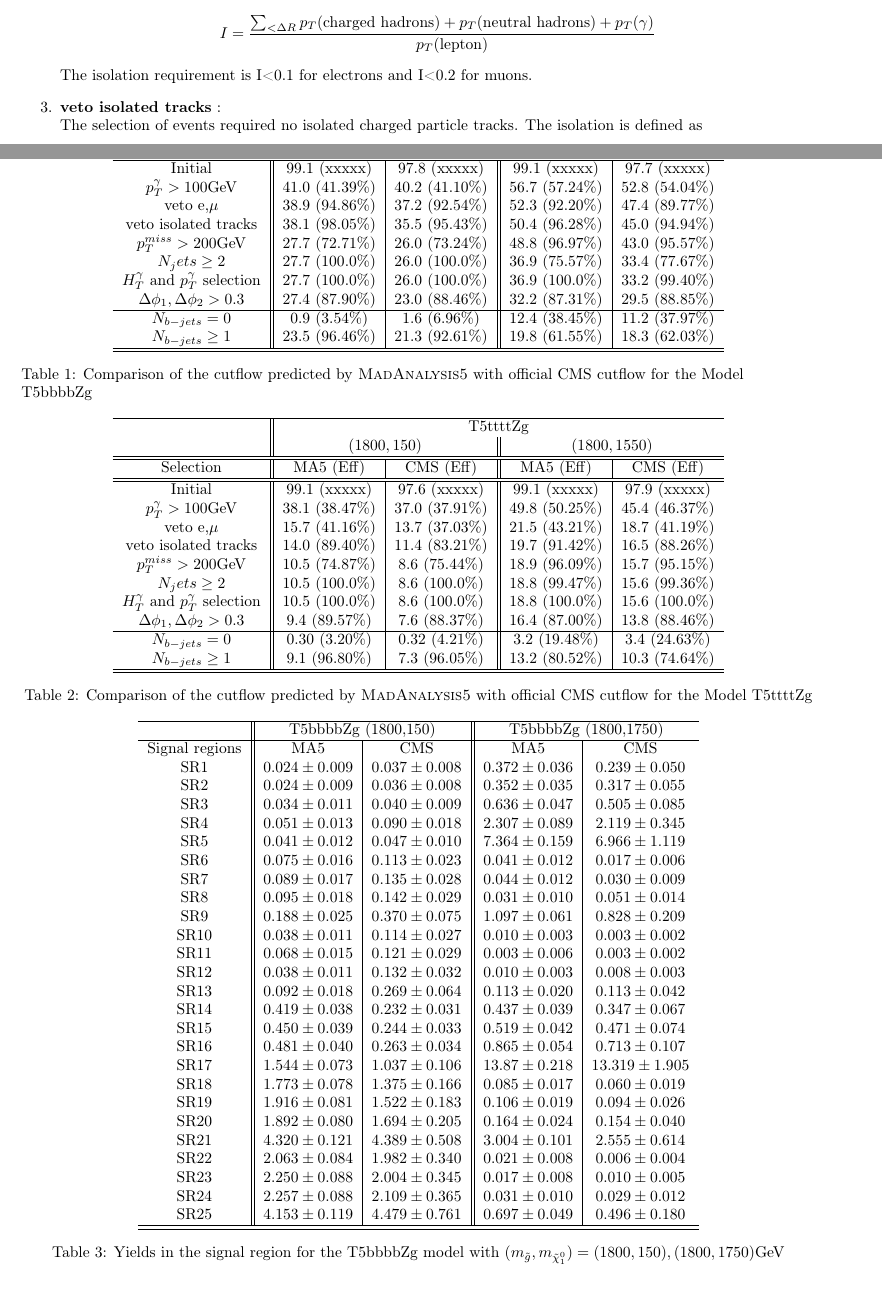
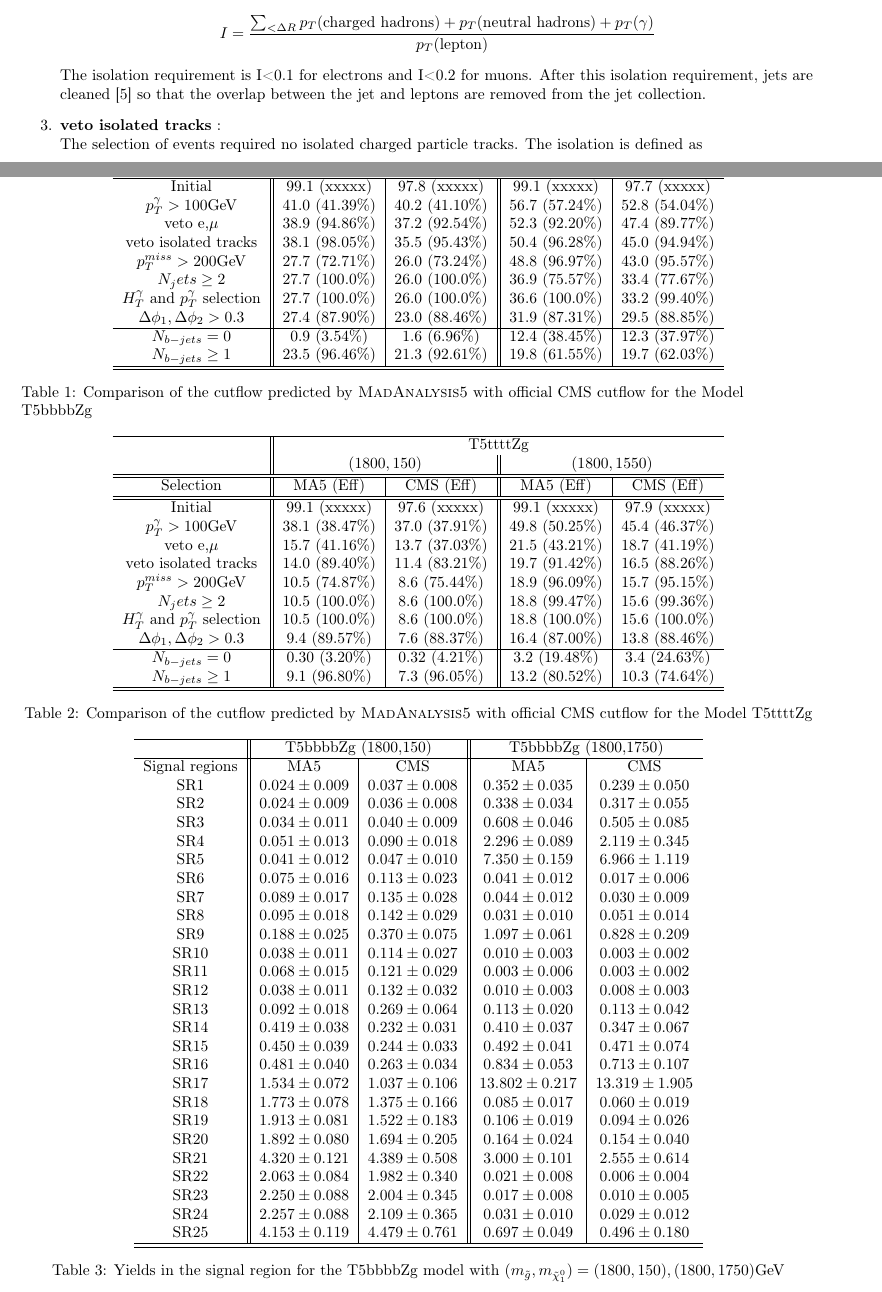
Before and after one commit to Nukulparmar/MadAnalysis, a LaTeX paper (cms_sus_18_002_recast.tex): two parts of pages 2 and 5 of 7, joined at a grey line, cut so that both start at the same text. Compiled offline with pdfLaTeX.

Commit message:
Add files via upload

```diff
--- a/cms_sus_18_002_recast.tex
+++ b/cms_sus_18_002_recast.tex
@@ -107,7 +107,7 @@ The selection of events requires no isolated leptons. The $p_{T}$ of the lepton
 The isolation variable I is defined as
 $$ I = \frac{\sum_{<\Delta R}p_{T}(\text{charged hadrons}) + p_{T}(\text{neutral hadrons}) + p_{T}(\gamma) }{p_{T} (\text {lepton})} $$
 \\
-The isolation requirement is I<0.1 for electrons and I<0.2 for muons.
+The isolation requirement is I<0.1 for electrons and I<0.2 for muons. After this isolation requirement, jets are cleaned \cite{jet_clean} so that the overlap between the jet and leptons are removed from the jet collection.
 
 \item \textbf{veto isolated tracks} : \\
 The selection of events required no isolated charged particle tracks. The isolation is defined as
@@ -225,11 +225,11 @@ We observe that the disagreement, on a cut-to-cut basis, is at most 25\% before
  veto isolated tracks         & 38.1 (98.05\%) & 35.5 (95.43\%) & 50.4 (96.28\%) & 45.0 (94.94\%)    \\
  $p_T^{miss} > 200$GeV      & 27.7 (72.71\%) & 26.0 (73.24\%) & 48.8 (96.97\%) & 43.0 (95.57\%)   \\
  $N_jets \geq 2$             & 27.7 (100.0\%)  & 26.0 (100.0\%) & 36.9 (75.57\%) & 33.4 (77.67\%)  \\
- $H_T^{\gamma}$ and $p_T^{\gamma}$ selection & 27.7 (100.0\%) & 26.0 (100.0\%) & 36.9 (100.0\%) & 33.2 (99.40\%)  \\
- $ \Delta\phi_1 , \Delta\phi_2 > 0.3$        & 27.4 (87.90\%) & 23.0 (88.46\%) & 32.2 (87.31\%) & 29.5 (88.85\%)  \\
+ $H_T^{\gamma}$ and $p_T^{\gamma}$ selection & 27.7 (100.0\%) & 26.0 (100.0\%) & 36.6 (100.0\%) & 33.2 (99.40\%)  \\
+ $ \Delta\phi_1 , \Delta\phi_2 > 0.3$        & 27.4 (87.90\%) & 23.0 (88.46\%) & 31.9 (87.31\%) & 29.5 (88.85\%)  \\
 \hline
- $N_{b-jets} = 0$              & 0.9 (3.54\%)  & 1.6 (6.96\%) & 12.4 (38.45\%) & 11.2 (37.97\%)  \\
- $N_{b-jets} \geq 1 $          & 23.5 (96.46\%) & 21.3 (92.61\%) & 19.8 (61.55\%) & 18.3 (62.03\%)    \\
+ $N_{b-jets} = 0$              & 0.9 (3.54\%)  & 1.6 (6.96\%) & 12.4 (38.45\%) & 12.3 (37.97\%)  \\
+ $N_{b-jets} \geq 1 $          & 23.5 (96.46\%) & 21.3 (92.61\%) & 19.8 (61.55\%) & 19.7 (62.03\%)    \\
 
  \hline \hline
 
@@ -282,11 +282,11 @@ We observe that the disagreement, on a cut-to-cut basis, is at most 25\% before
  \\
  \hline
  Signal regions & MA5 & CMS & MA5 & CMS \\
- SR1  & $0.024 \pm 0.009$ & $0.037 \pm 0.008$ & $0.372 \pm 0.036$ & $0.239 \pm 0.050$ \\
- SR2  & $0.024 \pm 0.009$ & $0.036 \pm 0.008$ & $0.352 \pm 0.035$ & $0.317 \pm 0.055$ \\
- SR3  & $0.034 \pm 0.011$ & $0.040 \pm 0.009$ & $0.636 \pm 0.047$ & $0.505 \pm 0.085$ \\
- SR4  & $0.051 \pm 0.013$ & $0.090 \pm 0.018$ & $2.307 \pm 0.089$ & $2.119 \pm 0.345$ \\
- SR5  & $0.041 \pm 0.012$ & $0.047 \pm 0.010$ & $7.364 \pm 0.159$ & $6.966 \pm 1.119$ \\
+ SR1  & $0.024 \pm 0.009$ & $0.037 \pm 0.008$ & $0.352 \pm 0.035$ & $0.239 \pm 0.050$ \\
+ SR2  & $0.024 \pm 0.009$ & $0.036 \pm 0.008$ & $0.338 \pm 0.034$ & $0.317 \pm 0.055$ \\
+ SR3  & $0.034 \pm 0.011$ & $0.040 \pm 0.009$ & $0.608 \pm 0.046$ & $0.505 \pm 0.085$ \\
+ SR4  & $0.051 \pm 0.013$ & $0.090 \pm 0.018$ & $2.296 \pm 0.089$ & $2.119 \pm 0.345$ \\
+ SR5  & $0.041 \pm 0.012$ & $0.047 \pm 0.010$ & $7.350 \pm 0.159$ & $6.966 \pm 1.119$ \\
  SR6  & $0.075 \pm 0.016$ & $0.113 \pm 0.023$ & $0.041 \pm 0.012$ & $0.017 \pm 0.006$ \\
  SR7  & $0.089 \pm 0.017$ & $0.135 \pm 0.028$ & $0.044 \pm 0.012$ & $0.030 \pm 0.009$ \\
  SR8  & $0.095 \pm 0.018$ & $0.142 \pm 0.029$ & $0.031 \pm 0.010$ & $0.051 \pm 0.014$ \\
@@ -295,14 +295,14 @@ We observe that the disagreement, on a cut-to-cut basis, is at most 25\% before
  SR11 & $0.068 \pm 0.015$ & $0.121 \pm 0.029$ & $0.003 \pm 0.006$ & $0.003 \pm 0.002$ \\
  SR12 & $0.038 \pm 0.011$ & $0.132 \pm 0.032$ & $0.010 \pm 0.003$ & $0.008 \pm 0.003$ \\
  SR13 & $0.092 \pm 0.018$ & $0.269 \pm 0.064$ & $0.113 \pm 0.020$ & $0.113 \pm 0.042$ \\
- SR14 & $0.419 \pm 0.038$ & $0.232 \pm 0.031$ & $0.437 \pm 0.039$ & $0.347 \pm 0.067$ \\
- SR15 & $0.450 \pm 0.039$ & $0.244 \pm 0.033$ & $0.519 \pm 0.042$ & $0.471 \pm 0.074$ \\
- SR16 & $0.481 \pm 0.040$ & $0.263 \pm 0.034$ & $0.865 \pm 0.054$ & $0.713 \pm 0.107$ \\
- SR17 & $1.544 \pm 0.073$ & $1.037 \pm 0.106$ & $13.87 \pm 0.218$ & $13.319 \pm 1.905$ \\
+ SR14 & $0.419 \pm 0.038$ & $0.232 \pm 0.031$ & $0.410 \pm 0.037$ & $0.347 \pm 0.067$ \\
+ SR15 & $0.450 \pm 0.039$ & $0.244 \pm 0.033$ & $0.492 \pm 0.041$ & $0.471 \pm 0.074$ \\
+ SR16 & $0.481 \pm 0.040$ & $0.263 \pm 0.034$ & $0.834 \pm 0.053$ & $0.713 \pm 0.107$ \\
+ SR17 & $1.534 \pm 0.072$ & $1.037 \pm 0.106$ & $13.802 \pm 0.217$ & $13.319 \pm 1.905$ \\
  SR18 & $1.773 \pm 0.078$ & $1.375 \pm 0.166$ & $0.085 \pm 0.017$ & $0.060 \pm 0.019$ \\
- SR19 & $1.916 \pm 0.081$ & $1.522 \pm 0.183$ & $0.106 \pm 0.019$ & $0.094 \pm 0.026$ \\
+ SR19 & $1.913 \pm 0.081$ & $1.522 \pm 0.183$ & $0.106 \pm 0.019$ & $0.094 \pm 0.026$ \\
  SR20 & $1.892 \pm 0.080$ & $1.694 \pm 0.205$ & $0.164 \pm 0.024$ & $0.154 \pm 0.040$ \\
- SR21 & $4.320 \pm 0.121$ & $4.389 \pm 0.508$ & $3.004 \pm 0.101$ & $2.555 \pm 0.614$ \\
+ SR21 & $4.320 \pm 0.121$ & $4.389 \pm 0.508$ & $3.000 \pm 0.101$ & $2.555 \pm 0.614$ \\
  SR22 & $2.063 \pm 0.084$ & $1.982 \pm 0.340$ & $0.021 \pm 0.008$ & $0.006 \pm 0.004$ \\
  SR23 & $2.250 \pm 0.088$ & $2.004 \pm 0.345$ & $0.017 \pm 0.008$ & $0.010 \pm 0.005$ \\
  SR24 & $2.257 \pm 0.088$ & $2.109 \pm 0.365$ & $0.031 \pm 0.010$ & $0.029 \pm 0.012$ \\
```
Also changed, not shown: reference.bib (+9 -0 lines), cms_sus_18_002_recast.tex (4 more changed lines).
